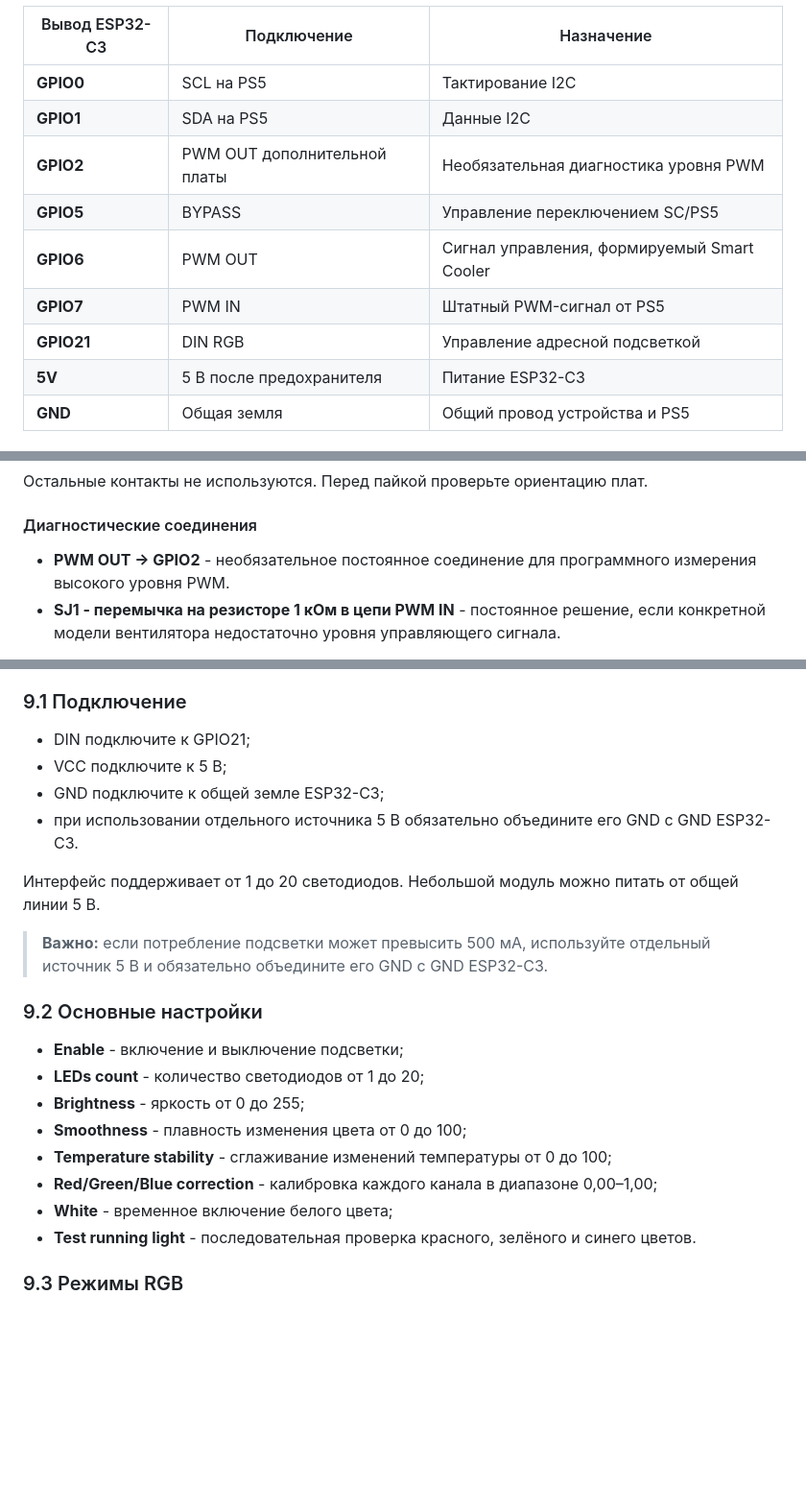
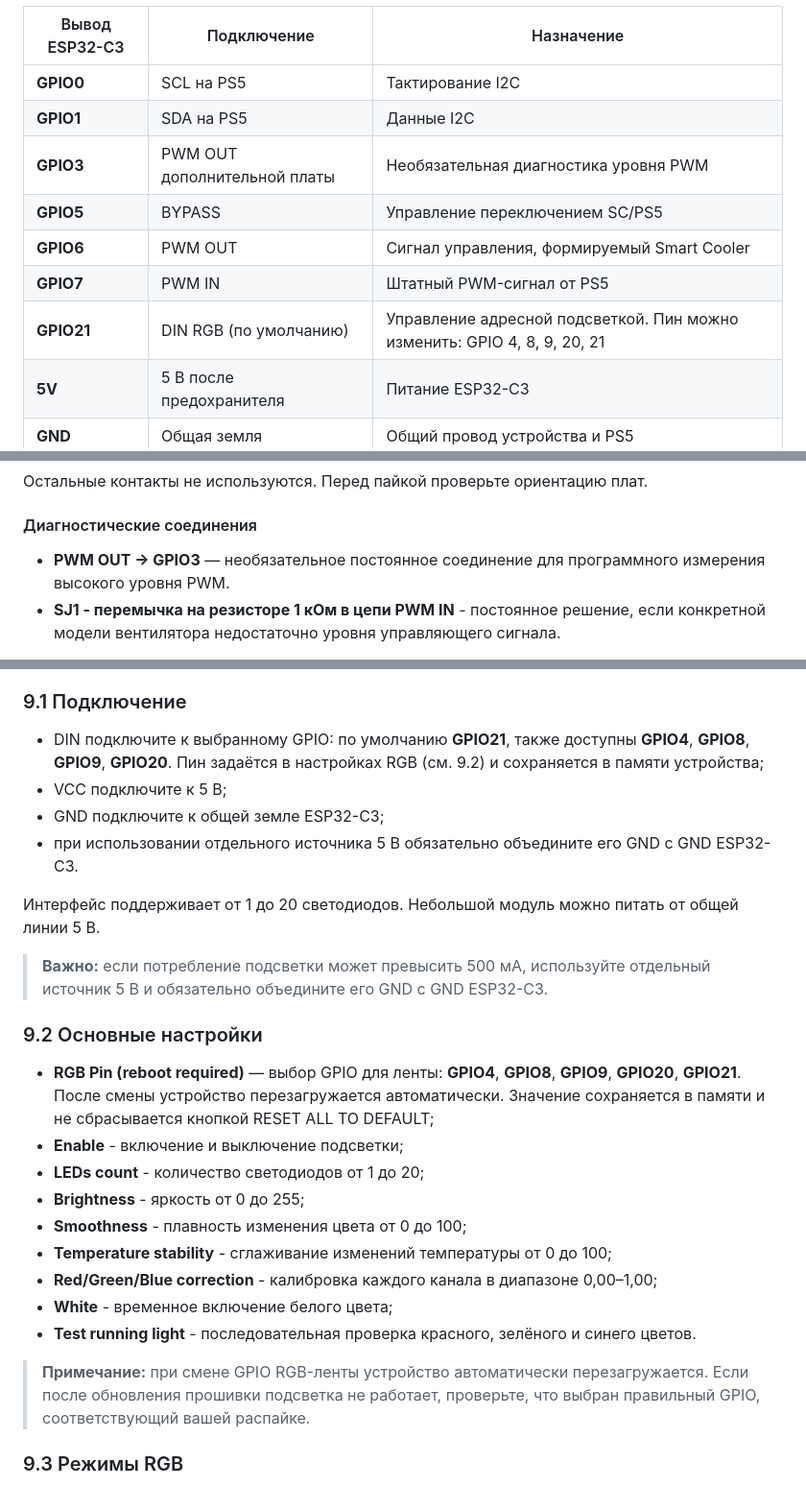
Before and after one commit to Walkaman/PS5-Smart-Cooler-guide, a Markdown page: README.md, 3 parts joined by grey strips. Shown at 96% size. GitHub-like rendering; blank space fills up the shorter version.

```diff
--- a/README.md
+++ b/README.md
@@ -253,11 +253,11 @@ System Ready (Hardware Sync)
 |---|---|---|
 | **GPIO0** | SCL на PS5 | Тактирование I2C |
 | **GPIO1** | SDA на PS5 | Данные I2C |
-| **GPIO2** | PWM OUT дополнительной платы | Необязательная диагностика уровня PWM |
+| **GPIO3** | PWM OUT дополнительной платы | Необязательная диагностика уровня PWM |
 | **GPIO5** | BYPASS | Управление переключением SC/PS5 |
 | **GPIO6** | PWM OUT | Сигнал управления, формируемый Smart Cooler |
 | **GPIO7** | PWM IN | Штатный PWM-сигнал от PS5 |
-| **GPIO21** | DIN RGB | Управление адресной подсветкой |
+| **GPIO21** | DIN RGB (по умолчанию) | Управление адресной подсветкой. Пин можно изменить: GPIO 4, 8, 9, 20, 21 |
 | **5V** | 5 В после предохранителя | Питание ESP32-C3 |
 | **GND** | Общая земля | Общий провод устройства и PS5 |
 
@@ -296,7 +296,7 @@ GPIO8 и GPIO9 для I2C в актуальной версии не исполь
 
 #### Диагностические соединения
 
-- **PWM OUT → GPIO2** - необязательное постоянное соединение для программного измерения высокого уровня PWM.
+- **PWM OUT → GPIO3** — необязательное постоянное соединение для программного измерения высокого уровня PWM.
 - **SJ1 - перемычка на резисторе 1 кОм в цепи PWM IN** - постоянное решение, если конкретной модели вентилятора недостаточно уровня управляющего сигнала.
 
 > **Внимание:** устанавливайте перемычки и изменяйте соединения только на полностью обесточенной консоли.
@@ -900,7 +900,7 @@ RGB-подсветка доступна в бесплатной и полной
 
 ### 9.1 Подключение
 
-- DIN подключите к GPIO21;
+- DIN подключите к выбранному GPIO: по умолчанию **GPIO21**, также доступны **GPIO4**, **GPIO8**, **GPIO9**, **GPIO20**. Пин задаётся в настройках RGB (см. 9.2) и сохраняется в памяти устройства;
 - VCC подключите к 5 В;
 - GND подключите к общей земле ESP32-C3;
 - при использовании отдельного источника 5 В обязательно объедините его GND с GND ESP32-C3.
@@ -913,6 +913,7 @@ RGB-подсветка доступна в бесплатной и полной
 
 ### 9.2 Основные настройки
 
+- **RGB Pin (reboot required)** — выбор GPIO для ленты: **GPIO4**, **GPIO8**, **GPIO9**, **GPIO20**, **GPIO21**. После смены устройство перезагружается автоматически. Значение сохраняется в памяти и не сбрасывается кнопкой RESET ALL TO DEFAULT;
 - **Enable** - включение и выключение подсветки;
 - **LEDs count** - количество светодиодов от 1 до 20;
 - **Brightness** - яркость от 0 до 255;
@@ -921,6 +922,8 @@ RGB-подсветка доступна в бесплатной и полной
 - **Red/Green/Blue correction** - калибровка каждого канала в диапазоне 0,00–1,00;
 - **White** - временное включение белого цвета;
 - **Test running light** - последовательная проверка красного, зелёного и синего цветов.
+
+> **Примечание:** при смене GPIO RGB-ленты устройство автоматически перезагружается. Если после обновления прошивки подсветка не работает, проверьте, что выбран правильный GPIO, соответствующий вашей распайке.
 
 <a id="rgb-modes"></a>
 
```
Also changed, not shown: other parts of README.md (+6 -5 lines).
